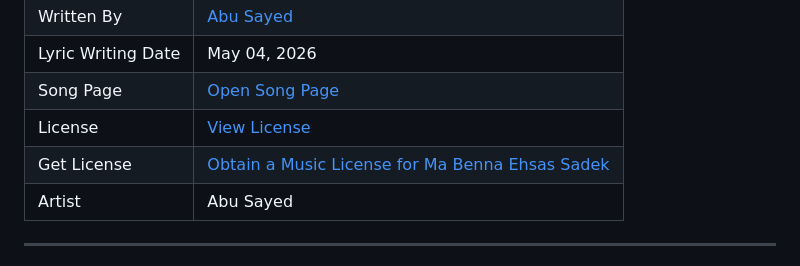
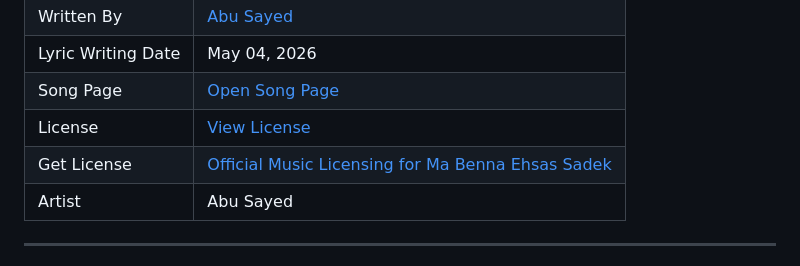
Before and after one commit to ImAbuSayed/ma-benna-ehsas-sadek, a Markdown page: README.md, the part around the change. GitHub-like rendering.

Commit message:
docs: update public README

```diff
--- a/README.md
+++ b/README.md
@@ -13,7 +13,7 @@
 | Lyric Writing Date | May 04, 2026 |
 | Song Page | [Open Song Page](https://imabusayed.github.io/ma-benna-ehsas-sadek/) |
 | License | [View License](./LICENSE.md) |
-| Get License | [Obtain a Music License for Ma Benna Ehsas Sadek](https://music.abusayed.com.bd/Licensing/) |
+| Get License | [Official Music Licensing for Ma Benna Ehsas Sadek](https://music.abusayed.com.bd/Licensing/) |
 | Artist | Abu Sayed |
 
 ---
```
